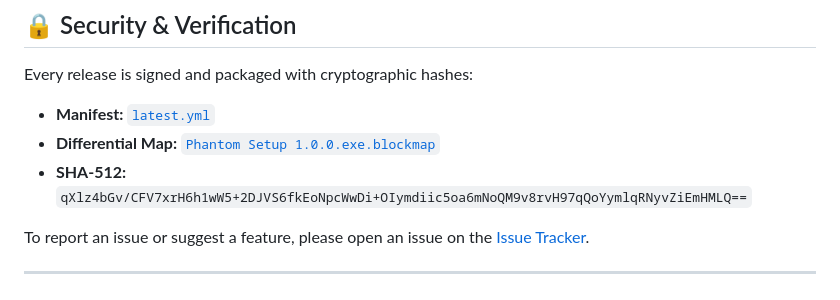
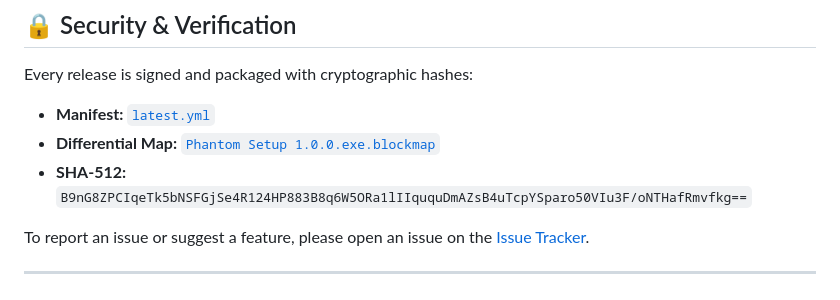
Before and after one commit to phantom-stealth/phantom-desktop, a Markdown page: README.md, the part around the change. Drawn GitHub-style.

Commit message:
docs: sync release checksums for modernized UI executables

```diff
--- a/README.md
+++ b/README.md
@@ -100,7 +100,7 @@ Phantom includes built-in differential background updates powered by `electron-u
 Every release is signed and packaged with cryptographic hashes:
 - **Manifest:** [`latest.yml`](https://github.com/phantom-stealth/phantom-desktop/releases/latest/download/latest.yml)
 - **Differential Map:** [`Phantom Setup 1.0.0.exe.blockmap`](https://github.com/phantom-stealth/phantom-desktop/releases/latest/download/Phantom-Setup-1.0.0.exe.blockmap)
-- **SHA-512:** `qXlz4bGv/CFV7xrH6h1wW5+2DJVS6fkEoNpcWwDi+OIymdiic5oa6mNoQM9v8rvH97qQoYymlqRNyvZiEmHMLQ==`
+- **SHA-512:** `B9nG8ZPCIqeTk5bNSFGjSe4R124HP883B8q6W5ORa1lIIququDmAZsB4uTcpYSparo50VIu3F/oNTHafRmvfkg==`
 
 To report an issue or suggest a feature, please open an issue on the [Issue Tracker](https://github.com/phantom-stealth/phantom-desktop/issues).
 
```
